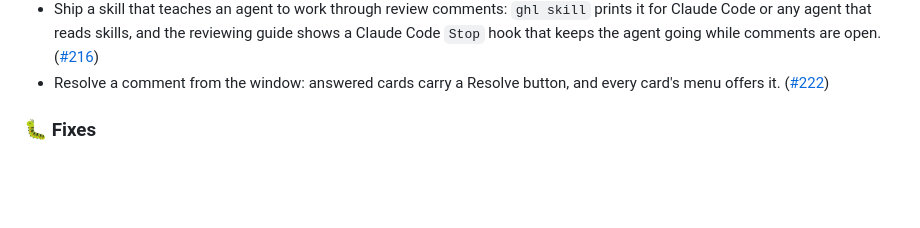
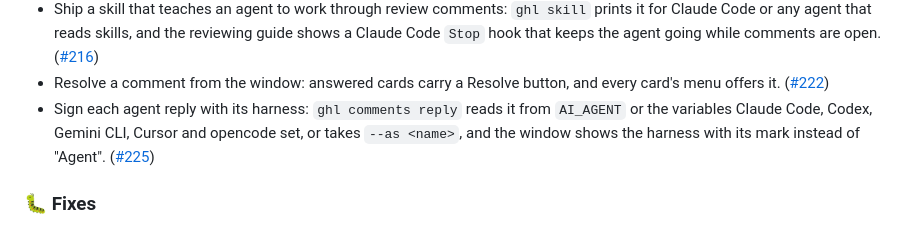
Before and after one commit to vmaerten/diffdesk, a Markdown page: CHANGELOG.md, the part around the change. Drawn GitHub-style; blank space fills up the shorter version.

Commit message:
docs(changelog): add the signed replies entry

```diff
--- a/CHANGELOG.md
+++ b/CHANGELOG.md
@@ -16,6 +16,7 @@
 - Show the agent's replies under each comment in the window, with an Answered badge while a comment waits for the reviewer; resolved comments leave the diff, the comments panel, the count and Copy. ([#215](https://github.com/vmaerten/ghl/pull/215))
 - Ship a skill that teaches an agent to work through review comments: `ghl skill` prints it for Claude Code or any agent that reads skills, and the reviewing guide shows a Claude Code `Stop` hook that keeps the agent going while comments are open. ([#216](https://github.com/vmaerten/ghl/pull/216))
 - Resolve a comment from the window: answered cards carry a Resolve button, and every card's menu offers it. ([#222](https://github.com/vmaerten/ghl/pull/222))
+- Sign each agent reply with its harness: `ghl comments reply` reads it from `AI_AGENT` or the variables Claude Code, Codex, Gemini CLI, Cursor and opencode set, or takes `--as <name>`, and the window shows the harness with its mark instead of "Agent". ([#225](https://github.com/vmaerten/ghl/pull/225))
 
 ### 🐛 Fixes
 
```
